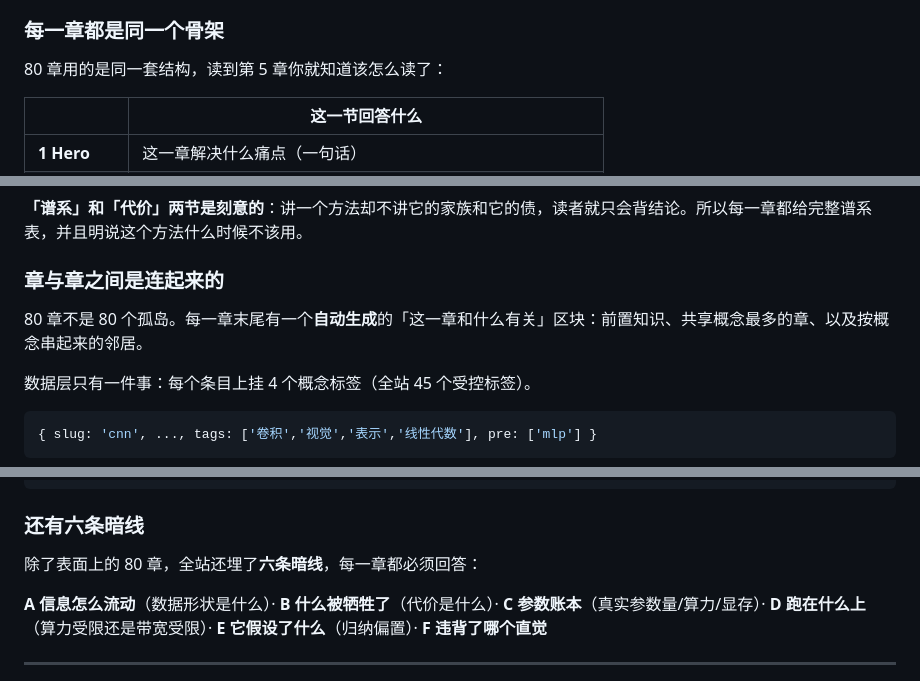
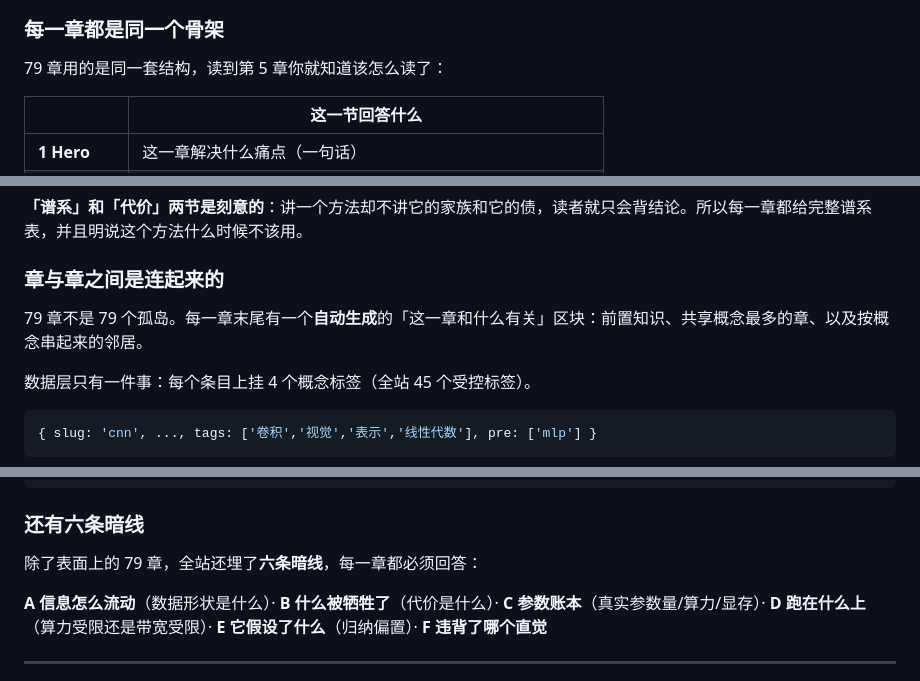
Before and after one commit to FreeWizardWu/deep-learning-visualized, a Markdown page: README.md, 3 parts joined by grey strips. Drawn GitHub-style.

```diff
--- a/README.md
+++ b/README.md
@@ -60,7 +60,7 @@
 
 ### 每一章都是同一个骨架
 
-80 章用的是同一套结构，读到第 5 章你就知道该怎么读了：
+79 章用的是同一套结构，读到第 5 章你就知道该怎么读了：
 
 | | 这一节回答什么 |
 |---|---|
@@ -77,7 +77,7 @@
 
 ### 章与章之间是连起来的
 
-80 章不是 80 个孤岛。每一章末尾有一个**自动生成**的「这一章和什么有关」区块：前置知识、共享概念最多的章、以及按概念串起来的邻居。
+79 章不是 79 个孤岛。每一章末尾有一个**自动生成**的「这一章和什么有关」区块：前置知识、共享概念最多的章、以及按概念串起来的邻居。
 
 数据层只有一件事：每个条目上挂 4 个概念标签（全站 45 个受控标签）。
 
@@ -99,7 +99,7 @@ LoRA（大模型）     →  一致性模型  「压缩」
 
 ### 还有六条暗线
 
-除了表面上的 80 章，全站还埋了**六条暗线**，每一章都必须回答：
+除了表面上的 79 章，全站还埋了**六条暗线**，每一章都必须回答：
 
 **A 信息怎么流动**（数据形状是什么）· **B 什么被牺牲了**（代价是什么）· **C 参数账本**（真实参数量/算力/显存）· **D 跑在什么上**（算力受限还是带宽受限）· **E 它假设了什么**（归纳偏置）· **F 违背了哪个直觉**
 
```
Also changed, not shown: other parts of README.md (+32 -32 lines), assets/hero.png.
